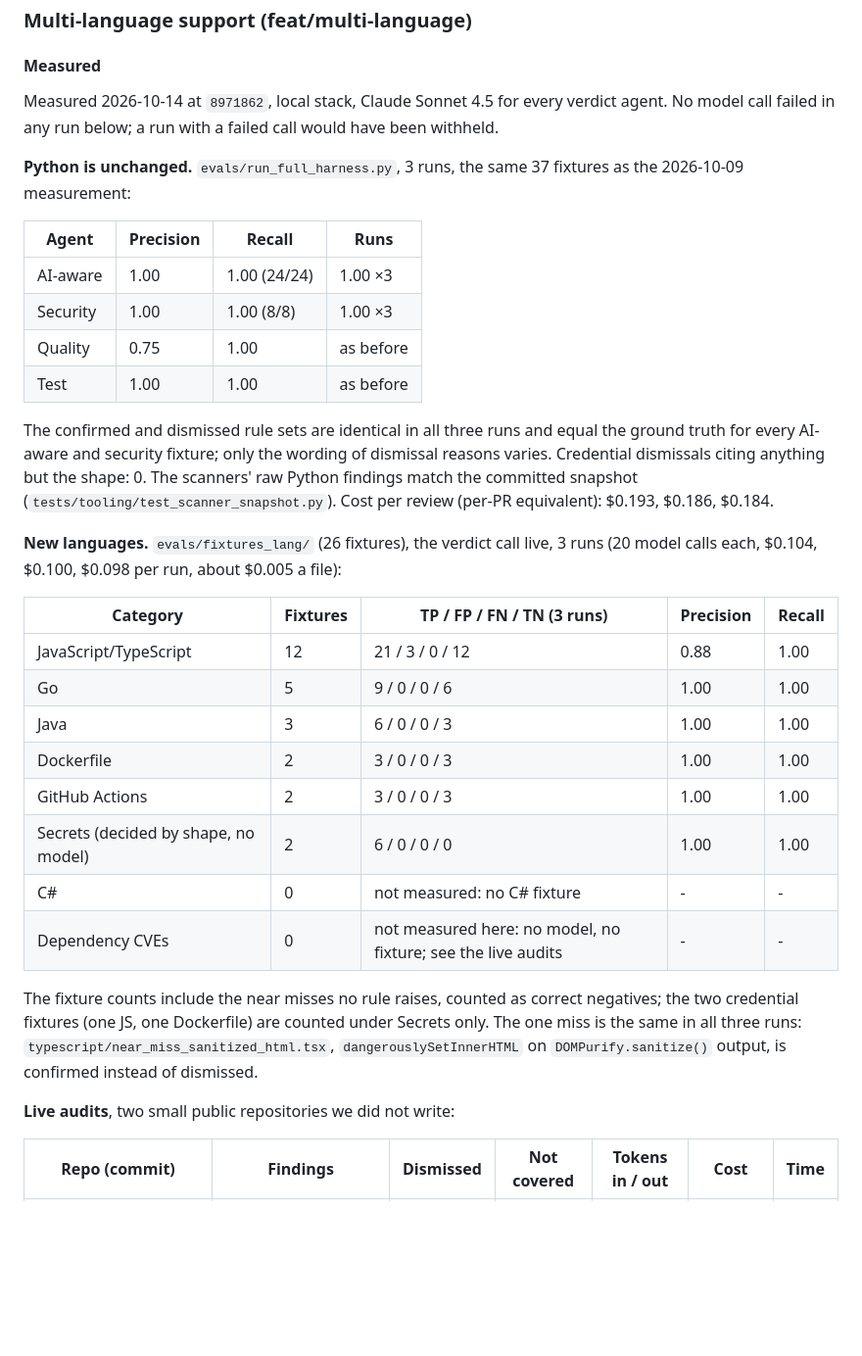
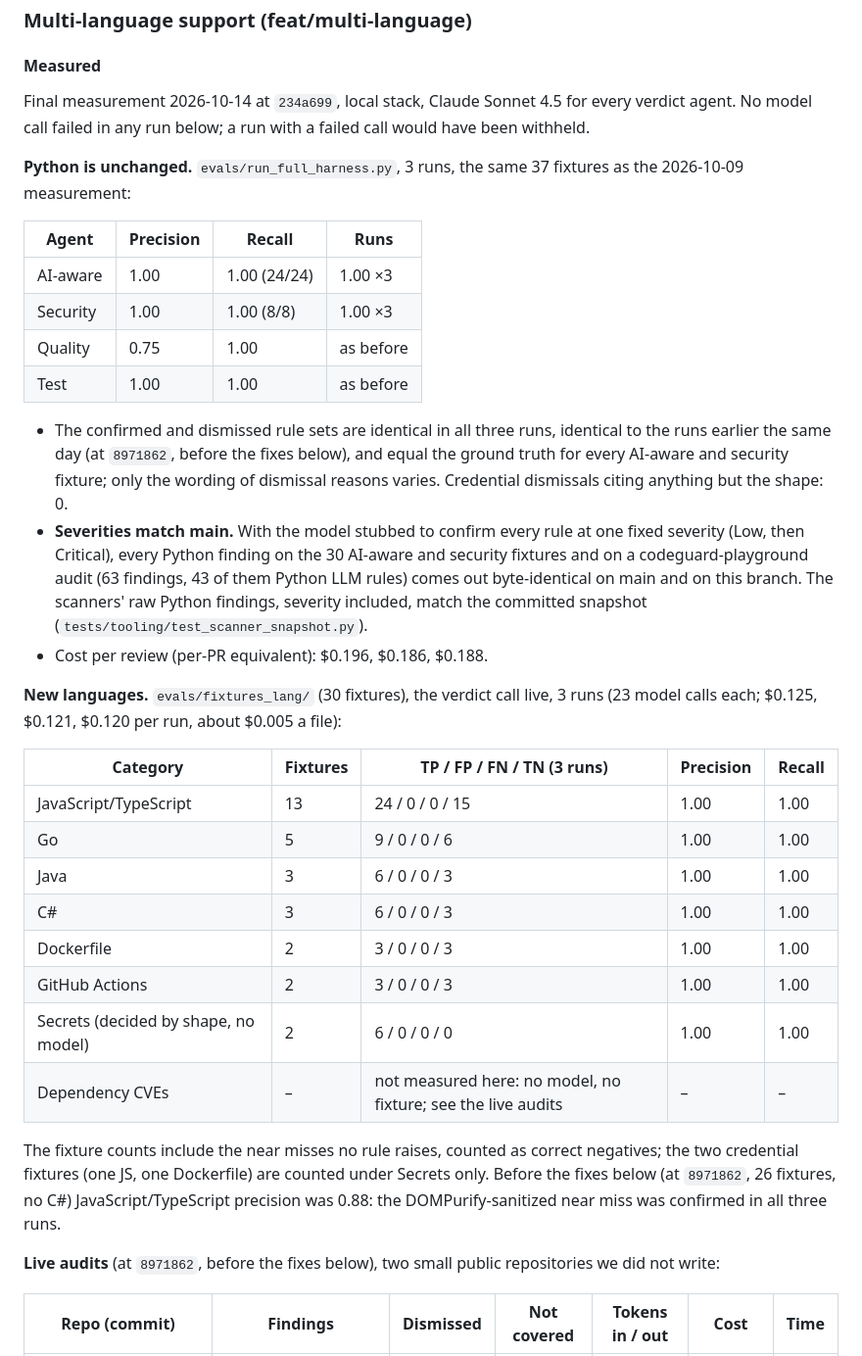
Before and after one commit to ashrithaumd/codeguard, a Markdown page: CHANGELOG.md, the part around one of its changes. Shown at 98% size. GitHub-like rendering; blank space fills up the shorter version.

```diff
--- a/CHANGELOG.md
+++ b/CHANGELOG.md
@@ -9,9 +9,9 @@ CodeGuard is marked **ACTION REQUIRED**.
 
 #### Measured
 
-Measured 2026-10-14 at `8971862`, local stack, Claude Sonnet 4.5 for every
-verdict agent. No model call failed in any run below; a run with a failed
-call would have been withheld.
+Final measurement 2026-10-14 at `234a699`, local stack, Claude Sonnet 4.5
+for every verdict agent. No model call failed in any run below; a run with
+a failed call would have been withheld.
 
 **Python is unchanged.** `evals/run_full_harness.py`, 3 runs, the same 37
 fixtures as the 2026-10-09 measurement:
@@ -23,35 +23,42 @@ fixtures as the 2026-10-09 measurement:
 | Quality | 0.75 | 1.00 | as before |
 | Test | 1.00 | 1.00 | as before |
 
-The confirmed and dismissed rule sets are identical in all three runs and
-equal the ground truth for every AI-aware and security fixture; only the
-wording of dismissal reasons varies. Credential dismissals citing anything
-but the shape: 0. The scanners' raw Python findings match the committed
-snapshot (`tests/tooling/test_scanner_snapshot.py`). Cost per review
-(per-PR equivalent): $0.193, $0.186, $0.184.
+- The confirmed and dismissed rule sets are identical in all three runs,
+  identical to the runs earlier the same day (at `8971862`, before the fixes
+  below), and equal the ground truth for every AI-aware and security
+  fixture; only the wording of dismissal reasons varies. Credential
+  dismissals citing anything but the shape: 0.
+- **Severities match main.** With the model stubbed to confirm every rule at
+  one fixed severity (Low, then Critical), every Python finding on the 30
+  AI-aware and security fixtures and on a codeguard-playground audit (63
+  findings, 43 of them Python LLM rules) comes out byte-identical on main
+  and on this branch. The scanners' raw Python findings, severity included,
+  match the committed snapshot (`tests/tooling/test_scanner_snapshot.py`).
+- Cost per review (per-PR equivalent): $0.196, $0.186, $0.188.
 
-**New languages.** `evals/fixtures_lang/` (26 fixtures), the verdict call
-live, 3 runs (20 model calls each, $0.104, $0.100, $0.098 per run, about
+**New languages.** `evals/fixtures_lang/` (30 fixtures), the verdict call
+live, 3 runs (23 model calls each; $0.125, $0.121, $0.120 per run, about
 $0.005 a file):
 
 | Category | Fixtures | TP / FP / FN / TN (3 runs) | Precision | Recall |
 | --- | --- | --- | --- | --- |
-| JavaScript/TypeScript | 12 | 21 / 3 / 0 / 12 | 0.88 | 1.00 |
+| JavaScript/TypeScript | 13 | 24 / 0 / 0 / 15 | 1.00 | 1.00 |
 | Go | 5 | 9 / 0 / 0 / 6 | 1.00 | 1.00 |
 | Java | 3 | 6 / 0 / 0 / 3 | 1.00 | 1.00 |
+| C# | 3 | 6 / 0 / 0 / 3 | 1.00 | 1.00 |
 | Dockerfile | 2 | 3 / 0 / 0 / 3 | 1.00 | 1.00 |
 | GitHub Actions | 2 | 3 / 0 / 0 / 3 | 1.00 | 1.00 |
 | Secrets (decided by shape, no model) | 2 | 6 / 0 / 0 / 0 | 1.00 | 1.00 |
-| C# | 0 | not measured: no C# fixture | - | - |
-| Dependency CVEs | 0 | not measured here: no model, no fixture; see the live audits | - | - |
+| Dependency CVEs | – | not measured here: no model, no fixture; see the live audits | – | – |
 
 The fixture counts include the near misses no rule raises, counted as
 correct negatives; the two credential fixtures (one JS, one Dockerfile) are
-counted under Secrets only. The one miss is the same in all three runs:
-`typescript/near_miss_sanitized_html.tsx`, `dangerouslySetInnerHTML` on
-`DOMPurify.sanitize()` output, is confirmed instead of dismissed.
+counted under Secrets only. Before the fixes below (at `8971862`, 26
+fixtures, no C#) JavaScript/TypeScript precision was 0.88: the
+DOMPurify-sanitized near miss was confirmed in all three runs.
 
-**Live audits**, two small public repositories we did not write:
+**Live audits** (at `8971862`, before the fixes below), two small public
+repositories we did not write:
 
 | Repo (commit) | Findings | Dismissed | Not covered | Tokens in / out | Cost | Time |
 | --- | --- | --- | --- | --- | --- | --- |
```
Also changed, not shown: other parts of CHANGELOG.md (+38 -11 lines).
